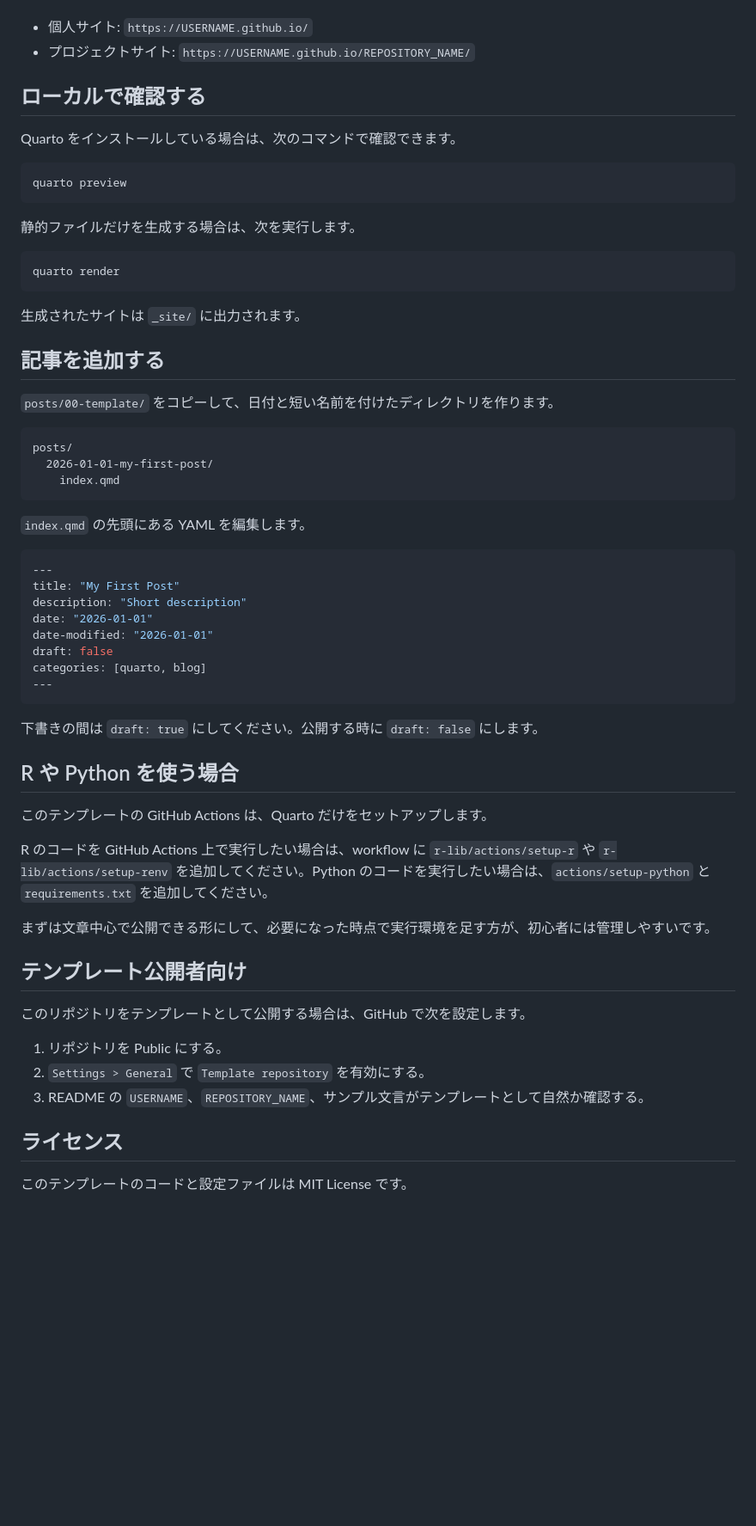
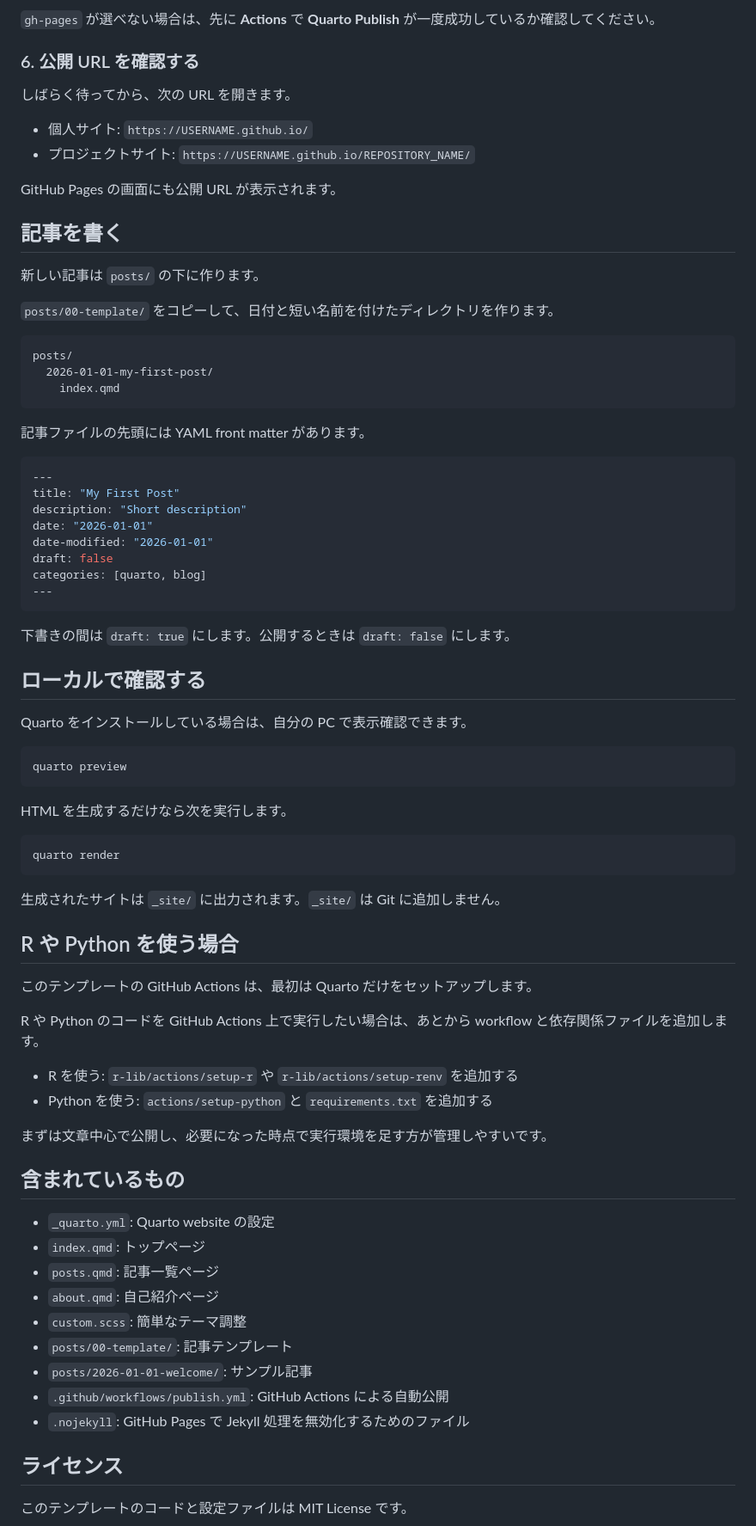
Before and after one commit to maple60/quarto-github-pages-starter, a Markdown page: README.md, the part around one of its changes. Shown at 86% size. Rendered like a GitHub page; blank space fills up the shorter version.

````diff
--- a/README.md
+++ b/README.md
@@ -27,24 +87,17 @@ Quarto と GitHub Pages で、ブログや情報公開サイトをすぐに始
+`gh-pages` が選べない場合は、先に **Actions** で **Quarto Publish** が一度成功しているか確認してください。
+
+### 6. 公開 URL を確認する
+
+しばらく待ってから、次の URL を開きます。
 
 - 個人サイト: `https://USERNAME.github.io/`
 - プロジェクトサイト: `https://USERNAME.github.io/REPOSITORY_NAME/`
 
-## ローカルで確認する
+GitHub Pages の画面にも公開 URL が表示されます。
 
-Quarto をインストールしている場合は、次のコマンドで確認できます。
+## 記事を書く
 
-```bash
-quarto preview
-```
-
-静的ファイルだけを生成する場合は、次を実行します。
-
-```bash
-quarto render
-```
-
-生成されたサイトは `_site/` に出力されます。
-
-## 記事を追加する
+新しい記事は `posts/` の下に作ります。
 
 `posts/00-template/` をコピーして、日付と短い名前を付けたディレクトリを作ります。
 
@@ -54,7 +107,7 @@ posts/
     index.qmd
 ```
 
-`index.qmd` の先頭にある YAML を編集します。
+記事ファイルの先頭には YAML front matter があります。
 
 ```yaml
 ---
@@ -67,23 +120,46 @@ categories: [quarto, blog]
 ---
 ```
 
-下書きの間は `draft: true` にしてください。公開する時に `draft: false` にします。
+下書きの間は `draft: true` にします。公開するときは `draft: false` にします。
+
+## ローカルで確認する
+
+Quarto をインストールしている場合は、自分の PC で表示確認できます。
+
+```bash
+quarto preview
+```
+
+HTML を生成するだけなら次を実行します。
+
+```bash
+quarto render
+```
+
+生成されたサイトは `_site/` に出力されます。`_site/` は Git に追加しません。
 
 ## R や Python を使う場合
 
-このテンプレートの GitHub Actions は、Quarto だけをセットアップします。
+このテンプレートの GitHub Actions は、最初は Quarto だけをセットアップします。
 
-R のコードを GitHub Actions 上で実行したい場合は、workflow に `r-lib/actions/setup-r` や `r-lib/actions/setup-renv` を追加してください。Python のコードを実行したい場合は、`actions/setup-python` と `requirements.txt` を追加してください。
+R や Python のコードを GitHub Actions 上で実行したい場合は、あとから workflow と依存関係ファイルを追加します。
 
-まずは文章中心で公開できる形にして、必要になった時点で実行環境を足す方が、初心者には管理しやすいです。
+- R を使う: `r-lib/actions/setup-r` や `r-lib/actions/setup-renv` を追加する
+- Python を使う: `actions/setup-python` と `requirements.txt` を追加する
 
-## テンプレート公開者向け
+まずは文章中心で公開し、必要になった時点で実行環境を足す方が管理しやすいです。
 
-このリポジトリをテンプレートとして公開する場合は、GitHub で次を設定します。
+## 含まれているもの
 
-1. リポジトリを Public にする。
-2. `Settings > General` で `Template repository` を有効にする。
-3. README の `USERNAME`、`REPOSITORY_NAME`、サンプル文言がテンプレートとして自然か確認する。
+- `_quarto.yml`: Quarto website の設定
+- `index.qmd`: トップページ
+- `posts.qmd`: 記事一覧ページ
+- `about.qmd`: 自己紹介ページ
+- `custom.scss`: 簡単なテーマ調整
+- `posts/00-template/`: 記事テンプレート
+- `posts/2026-01-01-welcome/`: サンプル記事
+- `.github/workflows/publish.yml`: GitHub Actions による自動公開
+- `.nojekyll`: GitHub Pages で Jekyll 処理を無効化するためのファイル
 
 ## ライセンス
 
````
Also changed, not shown: other parts of README.md (+143 -17 lines).
